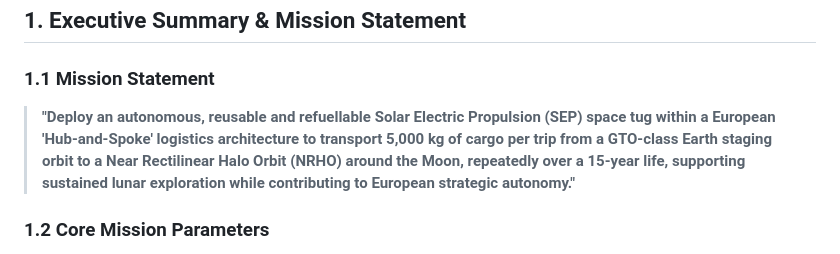
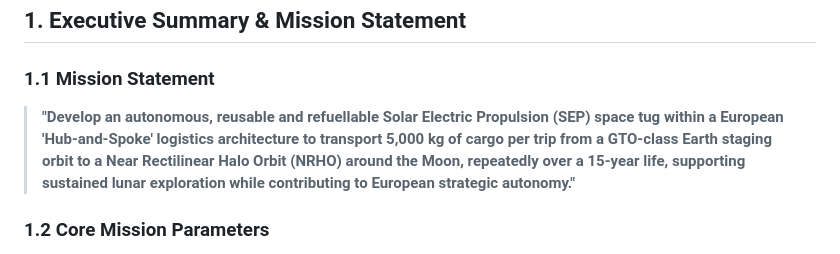
Before and after one commit to Robertcustron/cislunar-tug-study, a Markdown page: mission-definition-note.md, the part around the change. Drawn GitHub-style.

Commit message:
Update mission statement for SEP space tug

```diff
--- a/mission-definition-note.md
+++ b/mission-definition-note.md
@@ -11,7 +11,7 @@
 ## 1. Executive Summary & Mission Statement
 
 ### 1.1 Mission Statement
-> **"Deploy an autonomous, reusable and refuellable Solar Electric Propulsion (SEP) space tug within a European 'Hub-and-Spoke' logistics architecture to transport 5,000 kg of cargo per trip from a GTO-class Earth staging orbit to a Near Rectilinear Halo Orbit (NRHO) around the Moon, repeatedly over a 15-year life, supporting sustained lunar exploration while contributing to European strategic autonomy."**
+> **"Develop an autonomous, reusable and refuellable Solar Electric Propulsion (SEP) space tug within a European 'Hub-and-Spoke' logistics architecture to transport 5,000 kg of cargo per trip from a GTO-class Earth staging orbit to a Near Rectilinear Halo Orbit (NRHO) around the Moon, repeatedly over a 15-year life, supporting sustained lunar exploration while contributing to European strategic autonomy."**
 
 ### 1.2 Core Mission Parameters
 * **Primary Role:** Cislunar cargo freight carrier between an Earth staging orbit and lunar orbit, refuelled in Earth orbit between trips.
```
